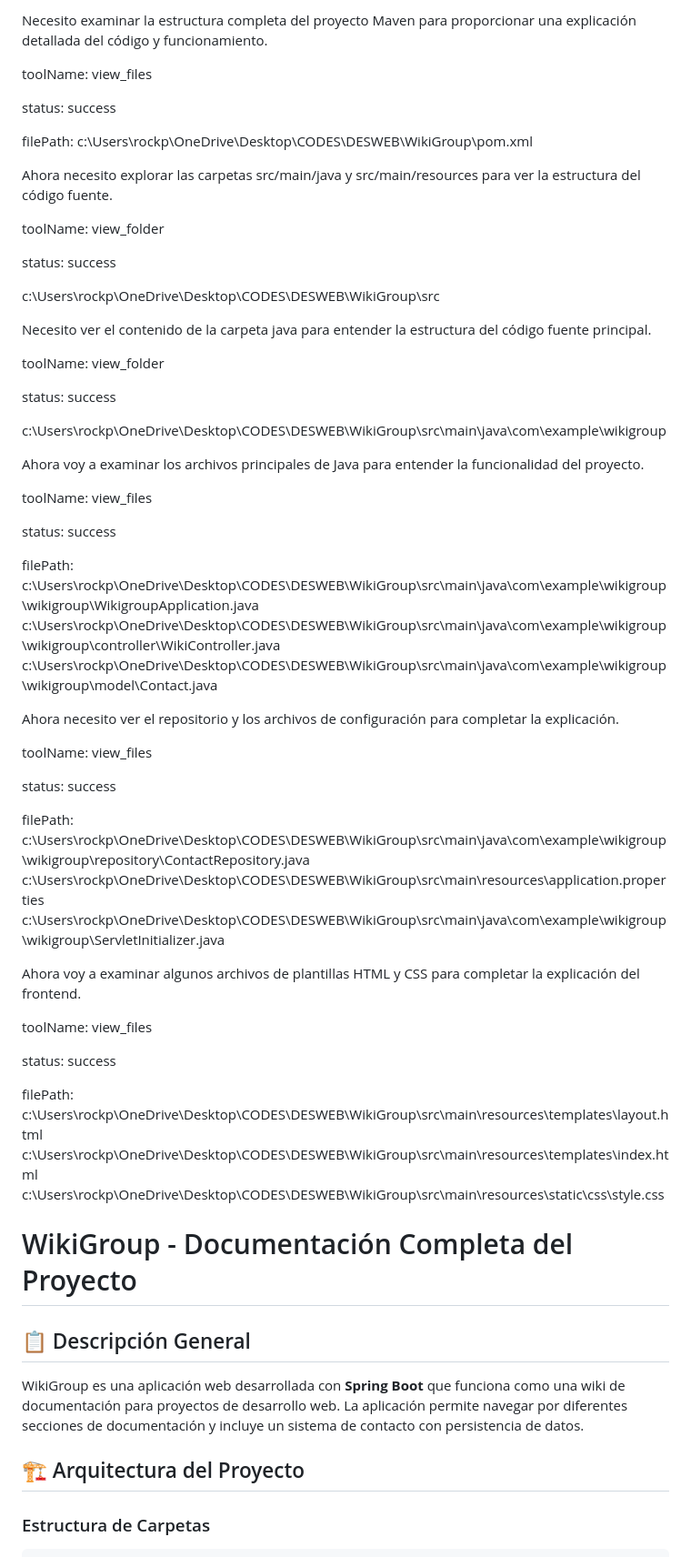
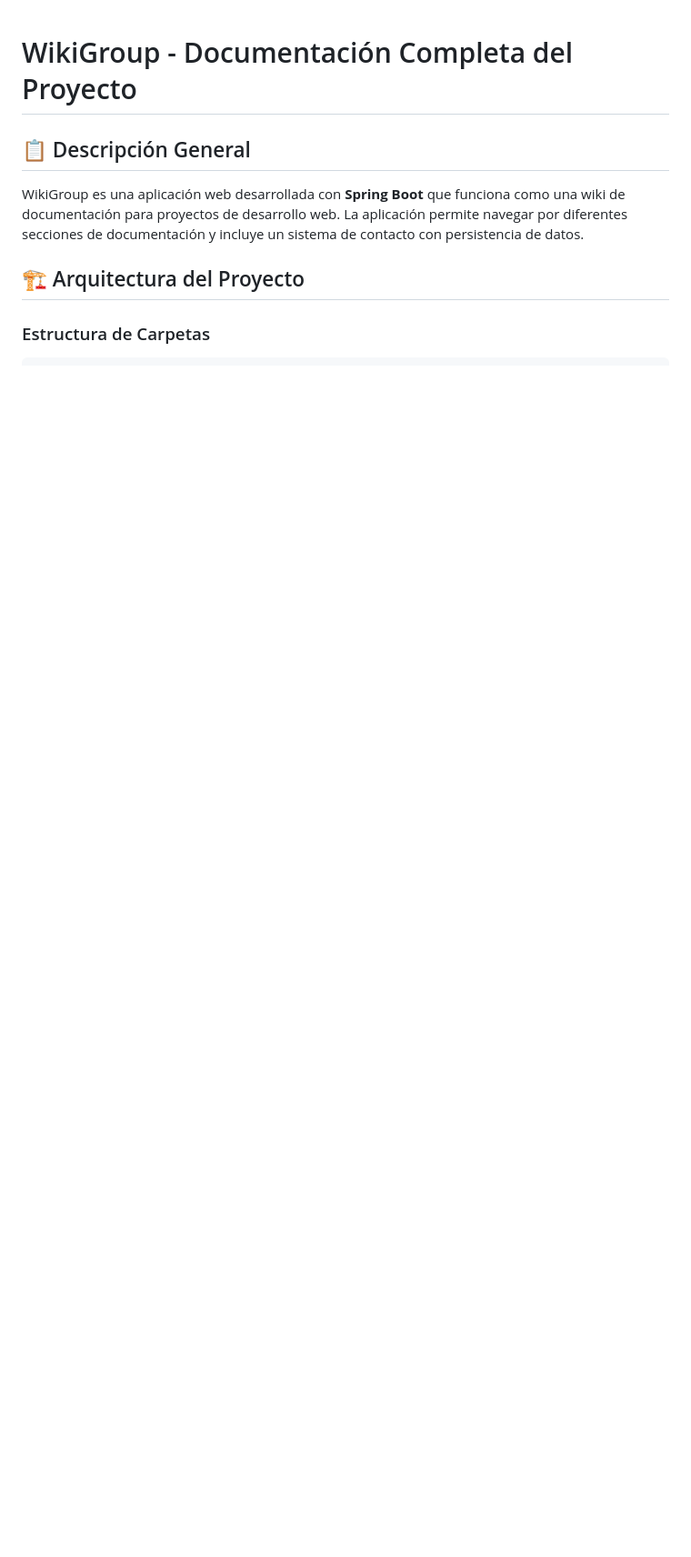
Before and after one commit to DavidSP12/Taller1WEB, a Markdown page: README.md, the part around the change. Shown at 91% size. GitHub-like rendering; blank space fills up the shorter version.

Commit message:
Actualizar README.md

```diff
--- a/README.md
+++ b/README.md
@@ -1,71 +1,3 @@
-
-
-
-
-Necesito examinar la estructura completa del proyecto Maven para proporcionar una explicación detallada del código y funcionamiento.
-
-
-toolName: view_files
-
-status: success
-
-
-filePath: c:\Users\rockp\OneDrive\Desktop\CODES\DESWEB\WikiGroup\pom.xml
-
-Ahora necesito explorar las carpetas src/main/java y src/main/resources para ver la estructura del código fuente.
-
-
-toolName: view_folder
-
-status: success
-
-c:\Users\rockp\OneDrive\Desktop\CODES\DESWEB\WikiGroup\src
-
-Necesito ver el contenido de la carpeta java para entender la estructura del código fuente principal.
-
-
-toolName: view_folder
-
-status: success
-
-c:\Users\rockp\OneDrive\Desktop\CODES\DESWEB\WikiGroup\src\main\java\com\example\wikigroup
-
-Ahora voy a examinar los archivos principales de Java para entender la funcionalidad del proyecto.
-
-
-toolName: view_files
-
-status: success
-
-
-filePath: c:\Users\rockp\OneDrive\Desktop\CODES\DESWEB\WikiGroup\src\main\java\com\example\wikigroup\wikigroup\WikigroupApplication.java
-c:\Users\rockp\OneDrive\Desktop\CODES\DESWEB\WikiGroup\src\main\java\com\example\wikigroup\wikigroup\controller\WikiController.java
-c:\Users\rockp\OneDrive\Desktop\CODES\DESWEB\WikiGroup\src\main\java\com\example\wikigroup\wikigroup\model\Contact.java
-
-Ahora necesito ver el repositorio y los archivos de configuración para completar la explicación.
-
-
-toolName: view_files
-
-status: success
-
-
-filePath: c:\Users\rockp\OneDrive\Desktop\CODES\DESWEB\WikiGroup\src\main\java\com\example\wikigroup\wikigroup\repository\ContactRepository.java
-c:\Users\rockp\OneDrive\Desktop\CODES\DESWEB\WikiGroup\src\main\resources\application.properties
-c:\Users\rockp\OneDrive\Desktop\CODES\DESWEB\WikiGroup\src\main\java\com\example\wikigroup\wikigroup\ServletInitializer.java
-
-Ahora voy a examinar algunos archivos de plantillas HTML y CSS para completar la explicación del frontend.
-
-
-toolName: view_files
-
-status: success
-
-
-filePath: c:\Users\rockp\OneDrive\Desktop\CODES\DESWEB\WikiGroup\src\main\resources\templates\layout.html
-c:\Users\rockp\OneDrive\Desktop\CODES\DESWEB\WikiGroup\src\main\resources\templates\index.html
-c:\Users\rockp\OneDrive\Desktop\CODES\DESWEB\WikiGroup\src\main\resources\static\css\style.css
-
 # WikiGroup - Documentación Completa del Proyecto
 
 ## 📋 Descripción General
```
